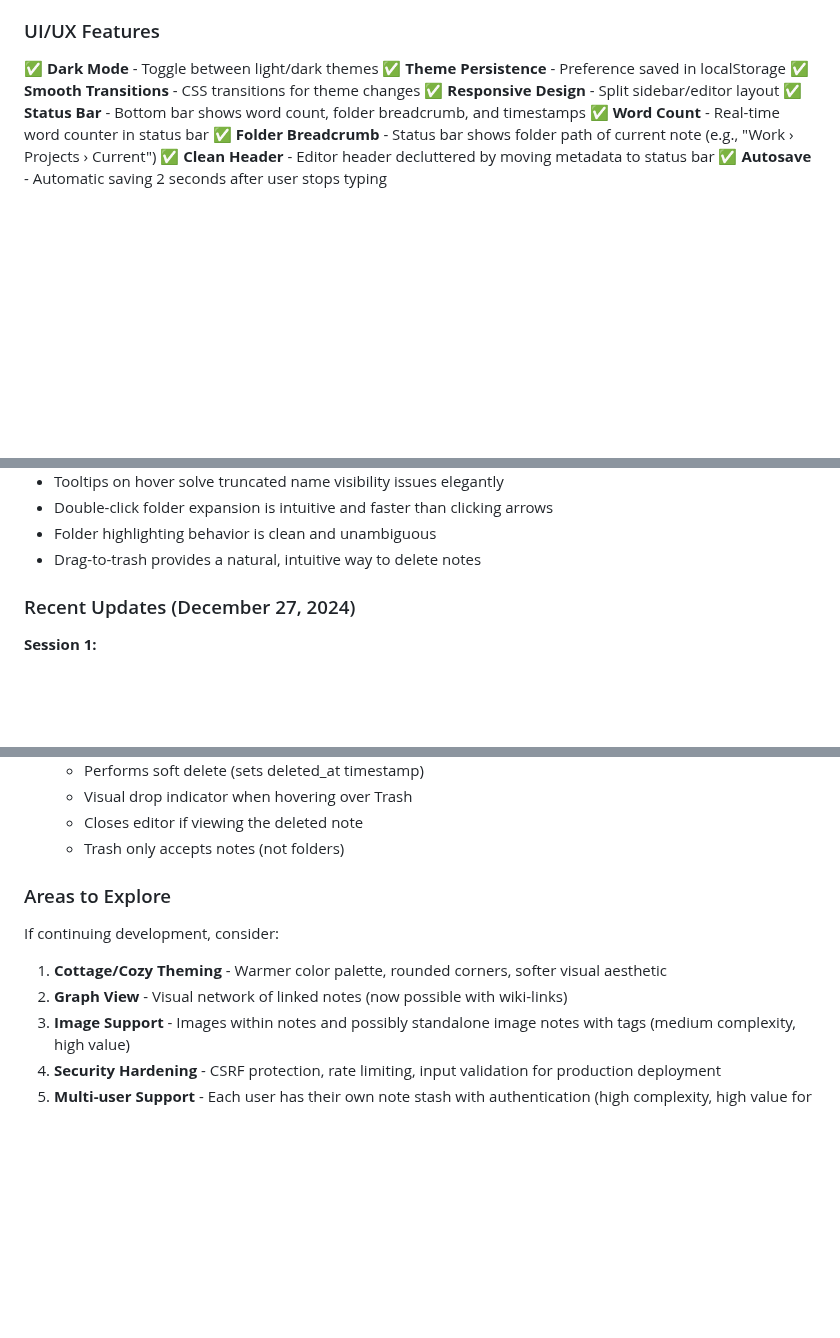
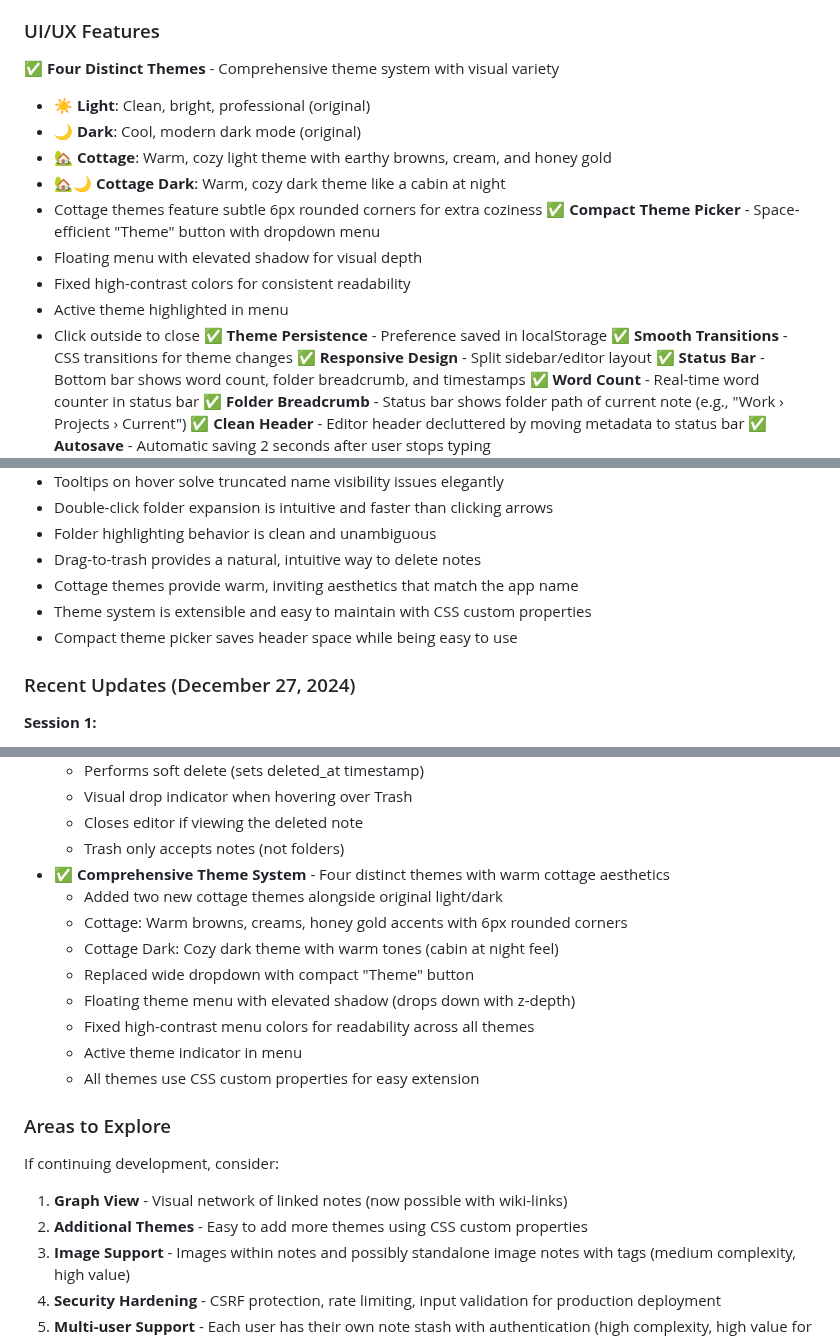
Before and after one commit to leporcbarbu/NoteCottage, a Markdown page: PROJECT_STATUS.md, 3 parts joined by grey strips. GitHub-like rendering; blank space fills up the shorter version.

Commit message:
Document comprehensive theme system in project status
Updated PROJECT_STATUS.md to reflect the new four-theme system:
- Added theme details to status summary and UI/UX features section
- Documented Session 8 theme system implementation
- Added theme-related notes to "What Works Well"
- Removed "Cottage/Cozy Theming" from future exploration (completed)
- Updated final status summary with theme information

🤖 Generated with [Claude Code](https://claude.com/claude-code)

Co-Authored-By: Claude Sonnet 4.5 <noreply@anthropic.com>

```diff
--- a/PROJECT_STATUS.md
+++ b/PROJECT_STATUS.md
@@ -121,7 +121,17 @@ NodeTest/
 ✅ **Wiki-Link Preservation** - Exported HTML/PDF includes rendered wiki-links
 
 ### UI/UX Features
-✅ **Dark Mode** - Toggle between light/dark themes
+✅ **Four Distinct Themes** - Comprehensive theme system with visual variety
+  - ☀️ **Light**: Clean, bright, professional (original)
+  - 🌙 **Dark**: Cool, modern dark mode (original)
+  - 🏡 **Cottage**: Warm, cozy light theme with earthy browns, cream, and honey gold
+  - 🏡🌙 **Cottage Dark**: Warm, cozy dark theme like a cabin at night
+  - Cottage themes feature subtle 6px rounded corners for extra coziness
+✅ **Compact Theme Picker** - Space-efficient "Theme" button with dropdown menu
+  - Floating menu with elevated shadow for visual depth
+  - Fixed high-contrast colors for consistent readability
+  - Active theme highlighted in menu
+  - Click outside to close
 ✅ **Theme Persistence** - Preference saved in localStorage
 ✅ **Smooth Transitions** - CSS transitions for theme changes
 ✅ **Responsive Design** - Split sidebar/editor layout
@@ -417,6 +427,9 @@ Persists across browser sessions.
 - Double-click folder expansion is intuitive and faster than clicking arrows
 - Folder highlighting behavior is clean and unambiguous
 - Drag-to-trash provides a natural, intuitive way to delete notes
+- Cottage themes provide warm, inviting aesthetics that match the app name
+- Theme system is extensible and easy to maintain with CSS custom properties
+- Compact theme picker saves header space while being easy to use
 
 ### Recent Updates (December 27, 2024)
 
@@ -560,11 +573,20 @@ Persists across browser sessions.
   - Visual drop indicator when hovering over Trash
   - Closes editor if viewing the deleted note
   - Trash only accepts notes (not folders)
+- ✅ **Comprehensive Theme System** - Four distinct themes with warm cottage aesthetics
+  - Added two new cottage themes alongside original light/dark
+  - Cottage: Warm browns, creams, honey gold accents with 6px rounded corners
+  - Cottage Dark: Cozy dark theme with warm tones (cabin at night feel)
+  - Replaced wide dropdown with compact "Theme" button
+  - Floating theme menu with elevated shadow (drops down with z-depth)
+  - Fixed high-contrast menu colors for readability across all themes
+  - Active theme indicator in menu
+  - All themes use CSS custom properties for easy extension
 
 ### Areas to Explore
 If continuing development, consider:
-1. **Cottage/Cozy Theming** - Warmer color palette, rounded corners, softer visual aesthetic
-2. **Graph View** - Visual network of linked notes (now possible with wiki-links)
+1. **Graph View** - Visual network of linked notes (now possible with wiki-links)
+2. **Additional Themes** - Easy to add more themes using CSS custom properties
 3. **Image Support** - Images within notes and possibly standalone image notes with tags (medium complexity, high value)
 4. **Security Hardening** - CSRF protection, rate limiting, input validation for production deployment
 5. **Multi-user Support** - Each user has their own note stash with authentication (high complexity, high value for sharing)
```
Also changed, not shown: other parts of PROJECT_STATUS.md (+2 -2 lines).
